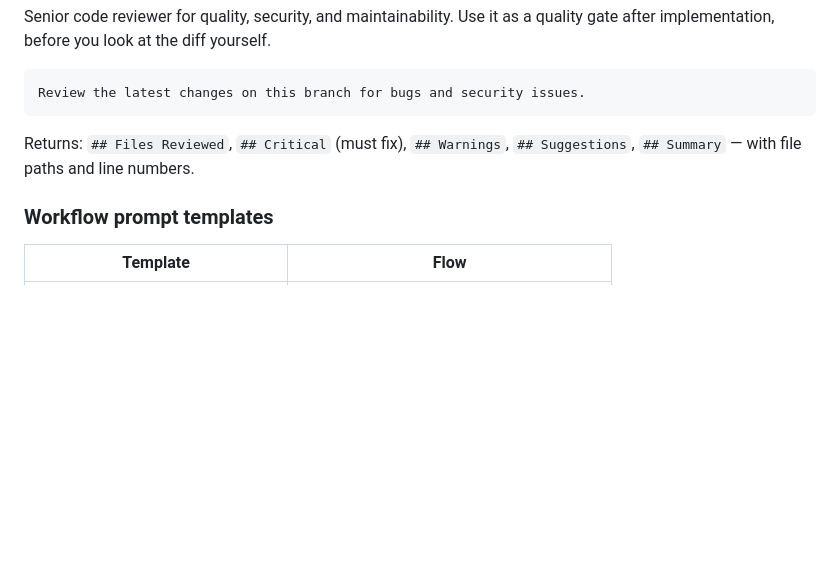
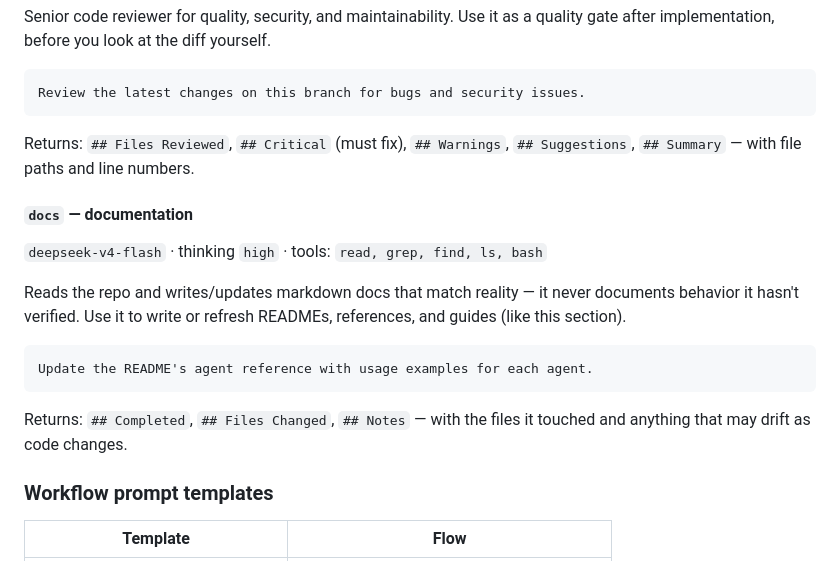
Before and after one commit to jordilopez/pi-setup, a Markdown page: README.md, the part around the change. Drawn GitHub-style; blank space fills up the shorter version.

````diff
--- a/README.md
+++ b/README.md
@@ -142,6 +142,21 @@ Review the latest changes on this branch for bugs and security issues.
 Returns: `## Files Reviewed`, `## Critical` (must fix), `## Warnings`,
 `## Suggestions`, `## Summary` — with file paths and line numbers.
 
+#### `docs` — documentation
+
+`deepseek-v4-flash` · thinking `high` · tools: `read, grep, find, ls, bash`
+
+Reads the repo and writes/updates markdown docs that match reality — it
+never documents behavior it hasn't verified. Use it to write or refresh
+READMEs, references, and guides (like this section).
+
+```
+Update the README's agent reference with usage examples for each agent.
+```
+
+Returns: `## Completed`, `## Files Changed`, `## Notes` — with the files it
+touched and anything that may drift as code changes.
+
 ### Workflow prompt templates
 
 | Template | Flow |
````
Also changed, not shown: AGENTS.md (+6 -4 lines), agents/docs.md (added, +42 -0 lines).
